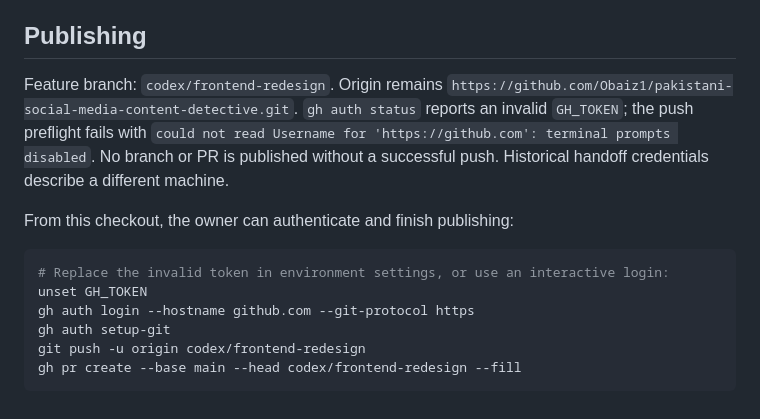
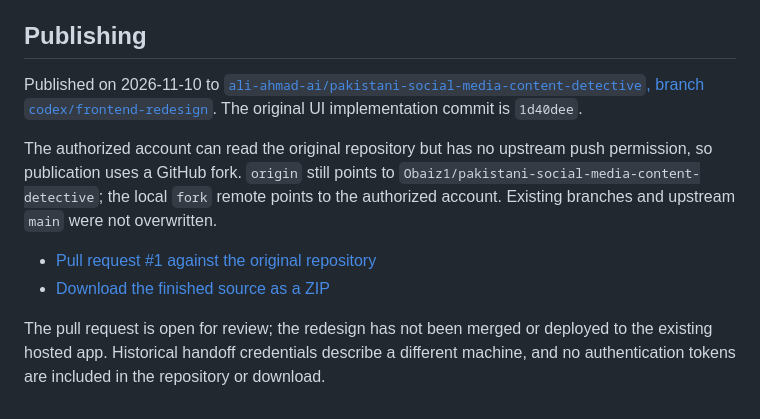
Before and after one commit to Obaiz1/pakistani-social-media-content-detective, a Markdown page: docs/FRONTEND_REDESIGN.md, the part around the change. Drawn GitHub-style.

Commit message:
docs: record published redesign branch and pull request

````diff
--- a/docs/FRONTEND_REDESIGN.md
+++ b/docs/FRONTEND_REDESIGN.md
@@ -30,15 +30,11 @@ No `.env`, dataset, processing, scientific model, statistical threshold, recomme
 
 ## Publishing
 
-Feature branch: `codex/frontend-redesign`. Origin remains `https://github.com/Obaiz1/pakistani-social-media-content-detective.git`. `gh auth status` reports an invalid `GH_TOKEN`; the push preflight fails with `could not read Username for 'https://github.com': terminal prompts disabled`. No branch or PR is published without a successful push. Historical handoff credentials describe a different machine.
+Published on 2026-11-10 to [`ali-ahmad-ai/pakistani-social-media-content-detective`, branch `codex/frontend-redesign`](https://github.com/ali-ahmad-ai/pakistani-social-media-content-detective/tree/codex/frontend-redesign). The original UI implementation commit is `1d40dee`.
 
-From this checkout, the owner can authenticate and finish publishing:
+The authorized account can read the original repository but has no upstream push permission, so publication uses a GitHub fork. `origin` still points to `Obaiz1/pakistani-social-media-content-detective`; the local `fork` remote points to the authorized account. Existing branches and upstream `main` were not overwritten.
 
-```bash
-# Replace the invalid token in environment settings, or use an interactive login:
-unset GH_TOKEN
-gh auth login --hostname github.com --git-protocol https
-gh auth setup-git
-git push -u origin codex/frontend-redesign
-gh pr create --base main --head codex/frontend-redesign --fill
-```
+- [Pull request #1 against the original repository](https://github.com/Obaiz1/pakistani-social-media-content-detective/pull/1)
+- [Download the finished source as a ZIP](https://github.com/ali-ahmad-ai/pakistani-social-media-content-detective/archive/refs/heads/codex/frontend-redesign.zip)
+
+The pull request is open for review; the redesign has not been merged or deployed to the existing hosted app. Historical handoff credentials describe a different machine, and no authentication tokens are included in the repository or download.
````
Also changed, not shown: SESSION_HANDOFF.md (+2 -2 lines).
